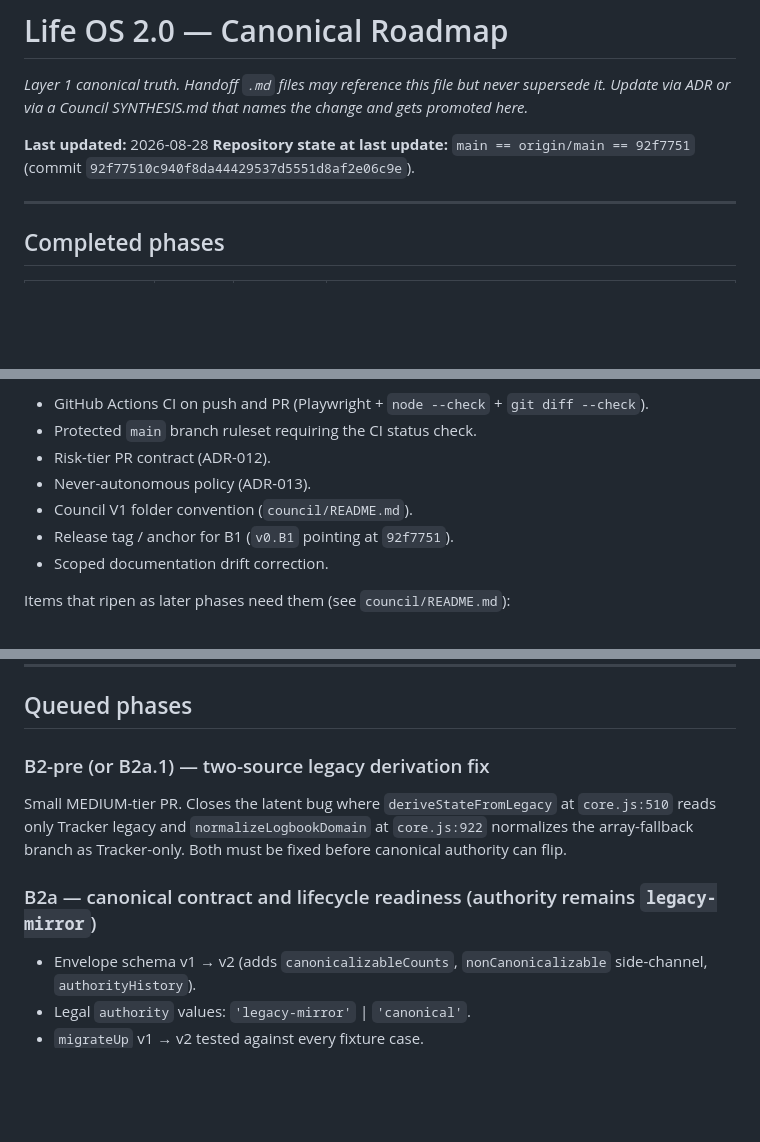
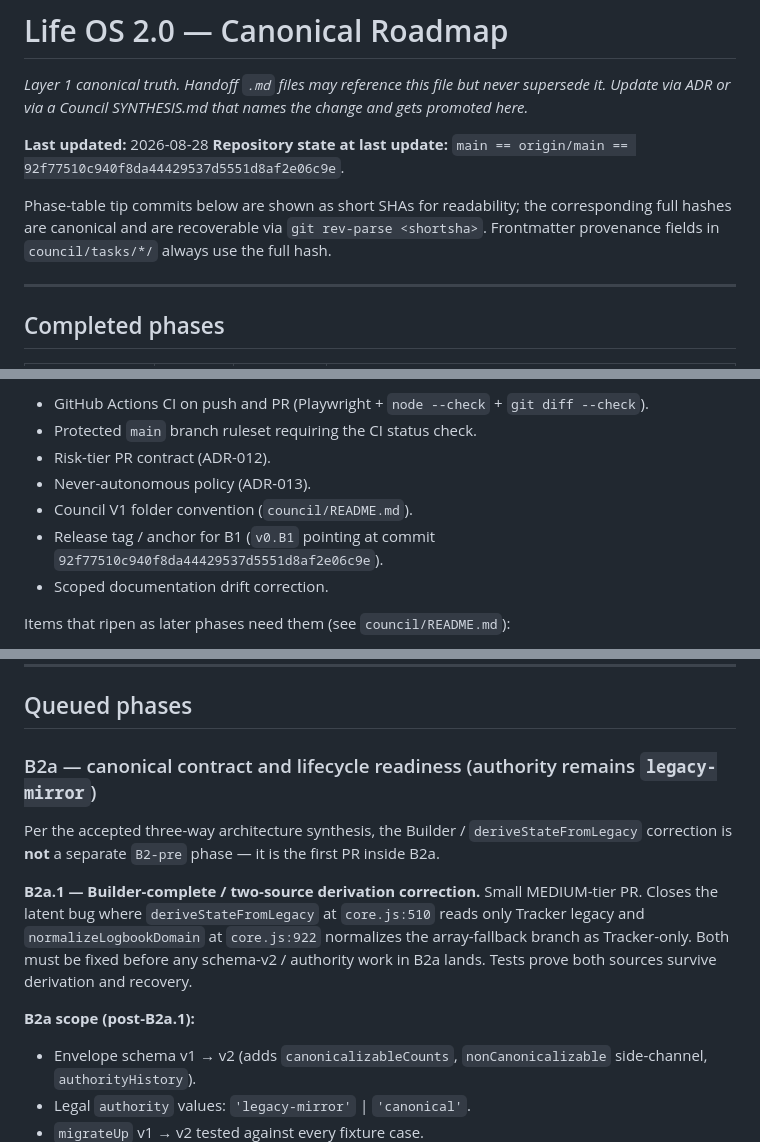
Before and after one commit to Mahmoud1115/life-dashboard, a Markdown page: docs/lifeos/ROADMAP.md, 3 parts joined by grey strips. GitHub-like rendering; blank space fills up the shorter version.

Commit message:
docs(workflow): align council v1 roadmap and provenance
Three focused local corrections to the AI Council V1 Step 1
foundation before the branch is pushed. Documentation-only; no
application, storage, CI, or config file touched.

Correction A — remove formal B2-pre from the canonical roadmap.
docs/lifeos/ROADMAP.md previously listed B2-pre as a separate
"Queued phases" section between B1.5 and B2a. The accepted
three-way architecture synthesis already decided that B2-pre is
not a formal phase; the Builder / deriveStateFromLegacy correction
belongs as B2a.1 inside B2a. Fold the section: the roadmap now
reads B1.5 → B2a (whose first PR is B2a.1) → B2b → B2c → B2.5.

Correction B — normalize provenance hash references to the full
40-character commit.
Frontmatter base_commit fields in council/tasks/2026-08-28-ai-council-v1/
already used the full hash (validated by scripted audit). Non-schema
references that used the short form 92f7751 have been expanded:
  - docs/lifeos/ROADMAP.md header line
  - docs/lifeos/ROADMAP.md B1 release-tag anchor line
  - council/tasks/2026-08-28-ai-council-v1/SYNTHESIS.md release-tag line
  - council/tasks/2026-08-28-ai-council-v1/CLAUDE.md task-context note
The phase-table tip-commit column in ROADMAP.md remains short-SHA
for readability (identifier cross-ref, not schema provenance) and
a note in the header explicitly documents that convention.

Correction C — do not codify "fast-forward PR merge" as a required
GitHub behavior. The GitHub PR UI does not provide a generic
fast-forward merge mode equivalent to a local git merge --ff-only
workflow. Only forward-looking wording is affected:
council/tasks/2026-08-28-ai-council-v1/SYNTHESIS.md's Step 2 line
"Merge this branch to main via a fast-forward PR after Codex audit"
is replaced with a policy-preserving statement that names PR
review and CI as mandatory and defers the concrete integration
method to merge-time policy. Historical B0 / B1 records elsewhere
in the docs are untouched per the correction mandate.

Validation:
  - git diff --check      PASS
  - JS syntax (app.js + core.js)  PASS
  - Council frontmatter (all three files, full 40-char base_commit)  PASS
Full Playwright not rerun: no application, CI, package, runtime, or
test files changed.

No push, no merge, no remote GitHub configuration. Codex audit of
this branch still pending.

Co-Authored-By: Claude Opus 4.7 <noreply@anthropic.com>

```diff
--- a/docs/lifeos/ROADMAP.md
+++ b/docs/lifeos/ROADMAP.md
@@ -5,8 +5,13 @@ but never supersede it. Update via ADR or via a Council SYNTHESIS.md
 that names the change and gets promoted here.*
 
 **Last updated:** 2026-08-28
-**Repository state at last update:** `main == origin/main == 92f7751`
-(commit `92f77510c940f8da44429537d5551d8af2e06c9e`).
+**Repository state at last update:** `main == origin/main ==
+92f77510c940f8da44429537d5551d8af2e06c9e`.
+
+Phase-table tip commits below are shown as short SHAs for readability;
+the corresponding full hashes are canonical and are recoverable via
+`git rev-parse <shortsha>`. Frontmatter provenance fields in
+`council/tasks/*/` always use the full hash.
 
 ---
 
@@ -31,7 +36,8 @@ The minimum items that must exist before B1.5 merges to `main`:
 - Risk-tier PR contract (ADR-012).
 - Never-autonomous policy (ADR-013).
 - Council V1 folder convention (`council/README.md`).
-- Release tag / anchor for B1 (`v0.B1` pointing at `92f7751`).
+- Release tag / anchor for B1 (`v0.B1` pointing at commit
+  `92f77510c940f8da44429537d5551d8af2e06c9e`).
 - Scoped documentation drift correction.
 
 Items that ripen as later phases need them (see `council/README.md`):
@@ -83,15 +89,21 @@ correct while the real data is not safe to cut over.
 
 ## Queued phases
 
-### B2-pre (or B2a.1) — two-source legacy derivation fix
+### B2a — canonical contract and lifecycle readiness (authority remains `legacy-mirror`)
 
+Per the accepted three-way architecture synthesis, the Builder /
+`deriveStateFromLegacy` correction is **not** a separate `B2-pre`
+phase — it is the first PR inside B2a.
+
+**B2a.1 — Builder-complete / two-source derivation correction.**
 Small MEDIUM-tier PR. Closes the latent bug where
 `deriveStateFromLegacy` at `core.js:510` reads only Tracker legacy
 and `normalizeLogbookDomain` at `core.js:922` normalizes the
-array-fallback branch as Tracker-only. Both must be fixed before
-canonical authority can flip.
+array-fallback branch as Tracker-only. Both must be fixed before any
+schema-v2 / authority work in B2a lands. Tests prove both sources
+survive derivation and recovery.
 
-### B2a — canonical contract and lifecycle readiness (authority remains `legacy-mirror`)
+**B2a scope (post-B2a.1):**
 
 - Envelope schema v1 → v2 (adds `canonicalizableCounts`,
   `nonCanonicalizable` side-channel, `authorityHistory`).
```
Also changed, not shown: 2 other files.
